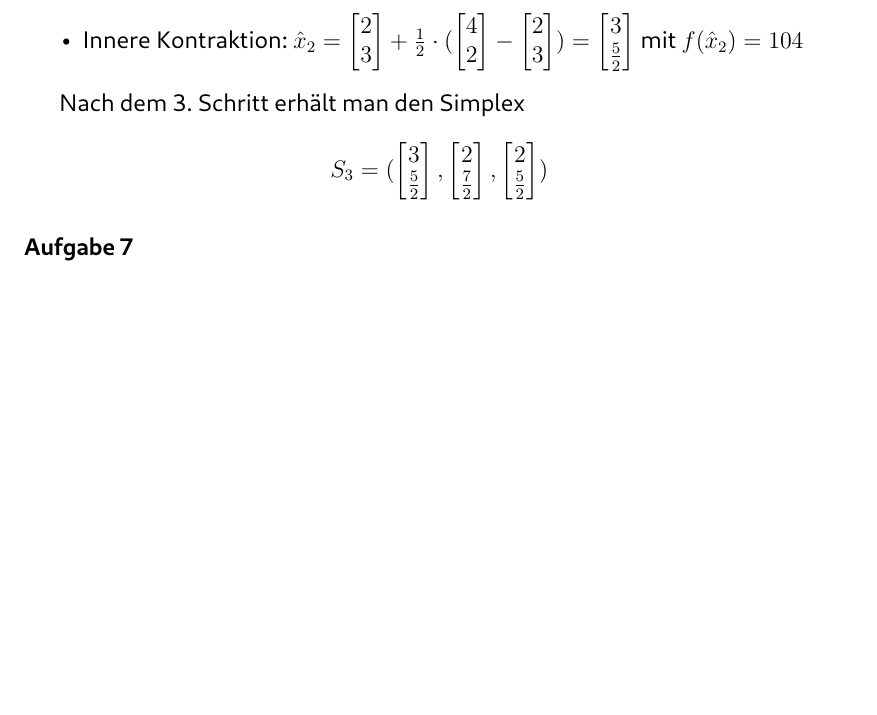
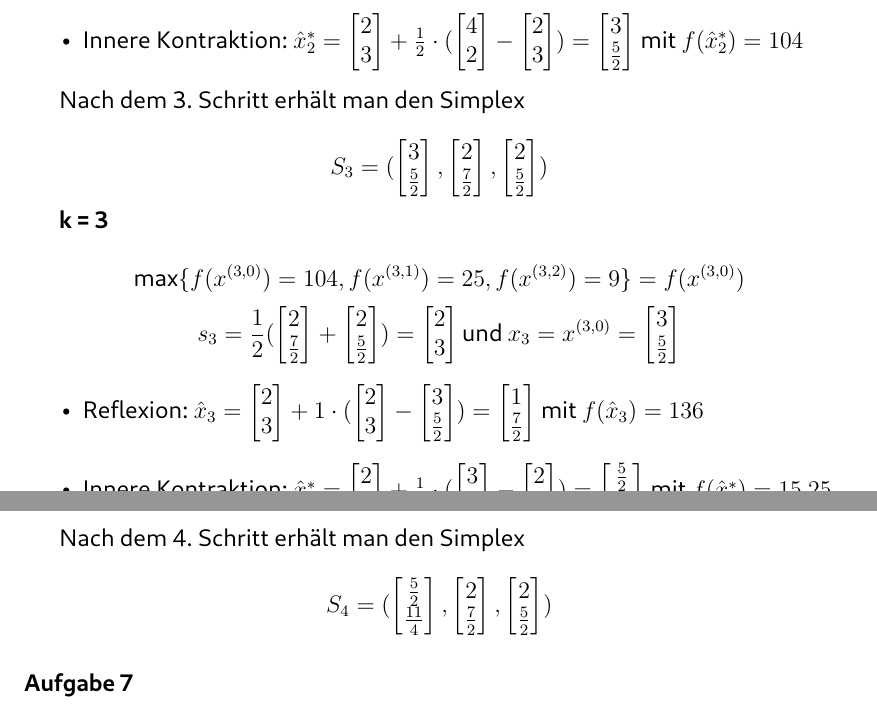
Before and after one commit to Bresenham/NumerischeOptimierung, a LaTeX document (Abgaben/Projekt_1/Ausarbeitung/abstracts.tex): part of page 3 of 3 before the commit and two parts of pages 3 and 4 of 4 after it, the two joined at a grey line, cut so that both start at the same text, the shorter picture padded with empty space. The pictures show the PDF file Abgaben/Projekt_1/Ausarbeitung/abstracts.pdf that the author committed with the source.

Commit message:
Finished exercise 6

```diff
--- a/Abgaben/Projekt_1/Ausarbeitung/abstracts.tex
+++ b/Abgaben/Projekt_1/Ausarbeitung/abstracts.tex
@@ -128,16 +128,24 @@ $$\text{max}\{f(x^{(2,0)}) = 1600, f(x^{(2,1)}) = 25, f(x^{(2,2)}) = 9\} = f(x^{
 $$s_2 = \frac{1}{2}\cdot(\begin{bmatrix}2\\\frac{7}{2}\end{bmatrix} + \begin{bmatrix}2\\\frac{5}{2}\end{bmatrix}) = \begin{bmatrix}2\\3\end{bmatrix} \text{und } x_2 = x^{(2,0)} = \begin{bmatrix}4\\2\end{bmatrix}$$
 \begin{itemize}
 \item Reflexion: $\hat x_2 = \begin{bmatrix}2\\3\end{bmatrix} + 1\cdot(\begin{bmatrix}2\\3\end{bmatrix} - \begin{bmatrix}4\\2\end{bmatrix}) = \begin{bmatrix}0\\4\end{bmatrix}$ mit $f(\hat x_2) = 1664$
-\item Innere Kontraktion: $\hat x_2 = \begin{bmatrix}2\\3\end{bmatrix} + \frac{1}{2}\cdot(\begin{bmatrix}4\\2\end{bmatrix} - \begin{bmatrix}2\\3\end{bmatrix}) = \begin{bmatrix}3\\\frac{5}{2}\end{bmatrix}$ mit $f(\hat x_2) = 104$
+\item Innere Kontraktion: $\hat x_2^* = \begin{bmatrix}2\\3\end{bmatrix} + \frac{1}{2}\cdot(\begin{bmatrix}4\\2\end{bmatrix} - \begin{bmatrix}2\\3\end{bmatrix}) = \begin{bmatrix}3\\\frac{5}{2}\end{bmatrix}$ mit $f(\hat x_2^*) = 104$
 \end{itemize}
 
 Nach dem 3. Schritt erhält man den Simplex
 
 $$S_3 = (\begin{bmatrix}3\\\frac{5}{2}\end{bmatrix}, \begin{bmatrix}2\\\frac{7}{2}\end{bmatrix}, \begin{bmatrix}2\\\frac{5}{2}\end{bmatrix})$$
 
+\textbf{k = 3}\\
+$$\text{max}\{f(x^{(3,0)}) = 104, f(x^{(3,1)}) = 25, f(x^{(3,2)}) = 9\} = f(x^{(3,0)})$$
+$$s_3 = \frac{1}{2}(\begin{bmatrix}2\\\frac{7}{2}\end{bmatrix} + \begin{bmatrix}2\\\frac{5}{2}\end{bmatrix}) = \begin{bmatrix}2\\3\end{bmatrix} \text{und } x_3 = x^{(3,0)} = \begin{bmatrix}3\\\frac{5}{2}\end{bmatrix}$$
+\begin{itemize}
+\item Reflexion: $\hat x_3 = \begin{bmatrix}2\\3\end{bmatrix} + 1\cdot(\begin{bmatrix}2\\3\end{bmatrix} - \begin{bmatrix}3\\\frac{5}{2}\end{bmatrix}) = \begin{bmatrix}1\\\frac{7}{2}\end{bmatrix}$ mit $f(\hat x_3) = 136$
+\item Innere Kontraktion: $\hat x_3^* = \begin{bmatrix}2\\3\end{bmatrix} + \frac{1}{2}\cdot(\begin{bmatrix}3\\\frac{5}{2}\end{bmatrix} - \begin{bmatrix}2\\3\end{bmatrix}) = \begin{bmatrix}\frac{5}{2}\\\frac{11}{4}\end{bmatrix}$ mit $f(\hat x_3^*) = 15.25$
+\end{itemize}
 
+Nach dem 4. Schritt erhält man den Simplex
 
-
+$$S_4 = (\begin{bmatrix}\frac{5}{2}\\\frac{11}{4}\end{bmatrix}, \begin{bmatrix}2\\\frac{7}{2}\end{bmatrix}, \begin{bmatrix}2\\\frac{5}{2}\end{bmatrix})$$
 
 \subsubsection{Aufgabe 7}
 Diskussion: Zuverlässigkeit und Rechenaufwand von \textit{Mutation-Selektion} und \textit{Nelder-Mead}
```
Also changed, not shown: Abgaben/Projekt_1/Ausarbeitung/abstracts.pdf, Abgaben/Projekt_1/Ausarbeitung/abstracts.tex (4 more changed lines), 4 other files.
